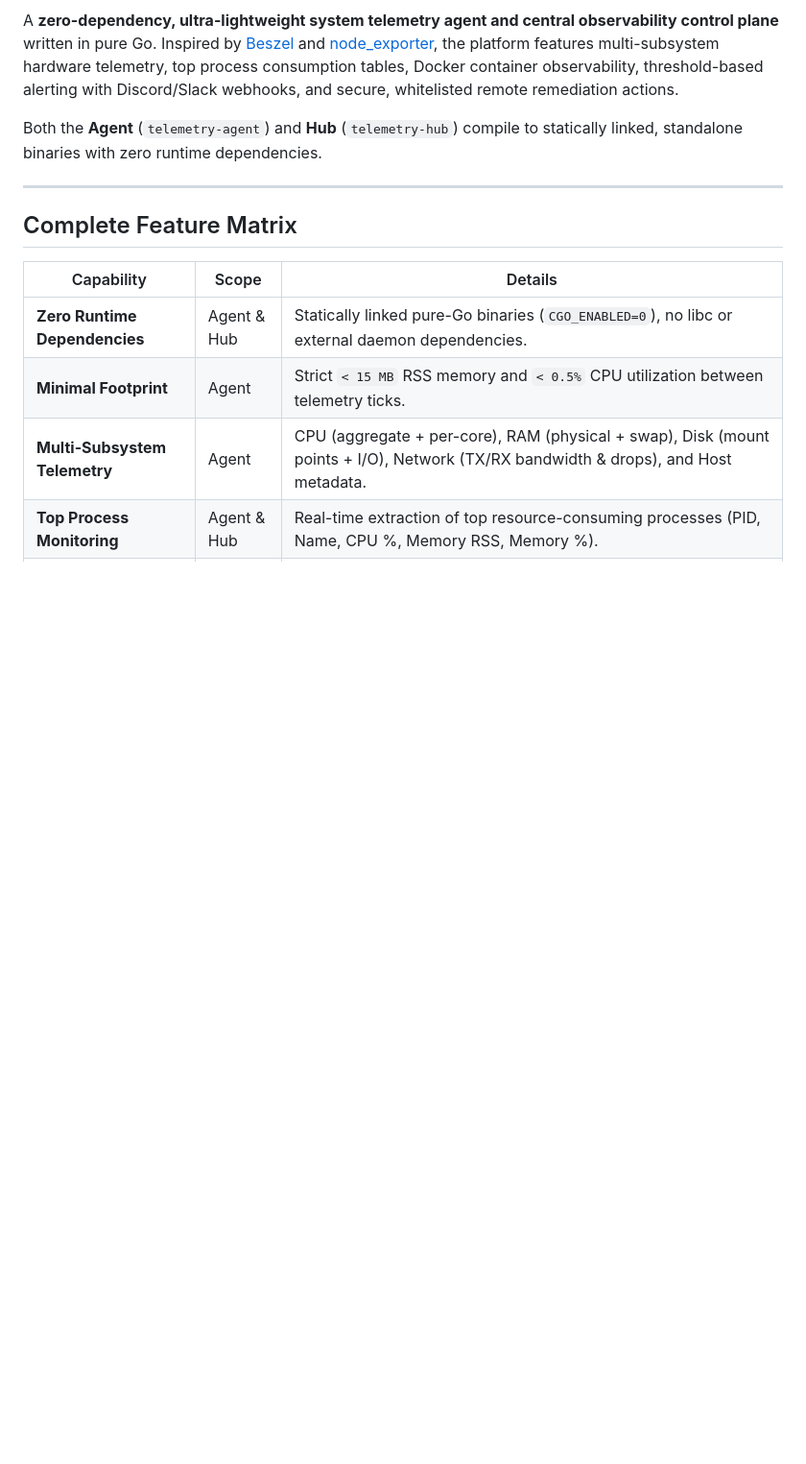
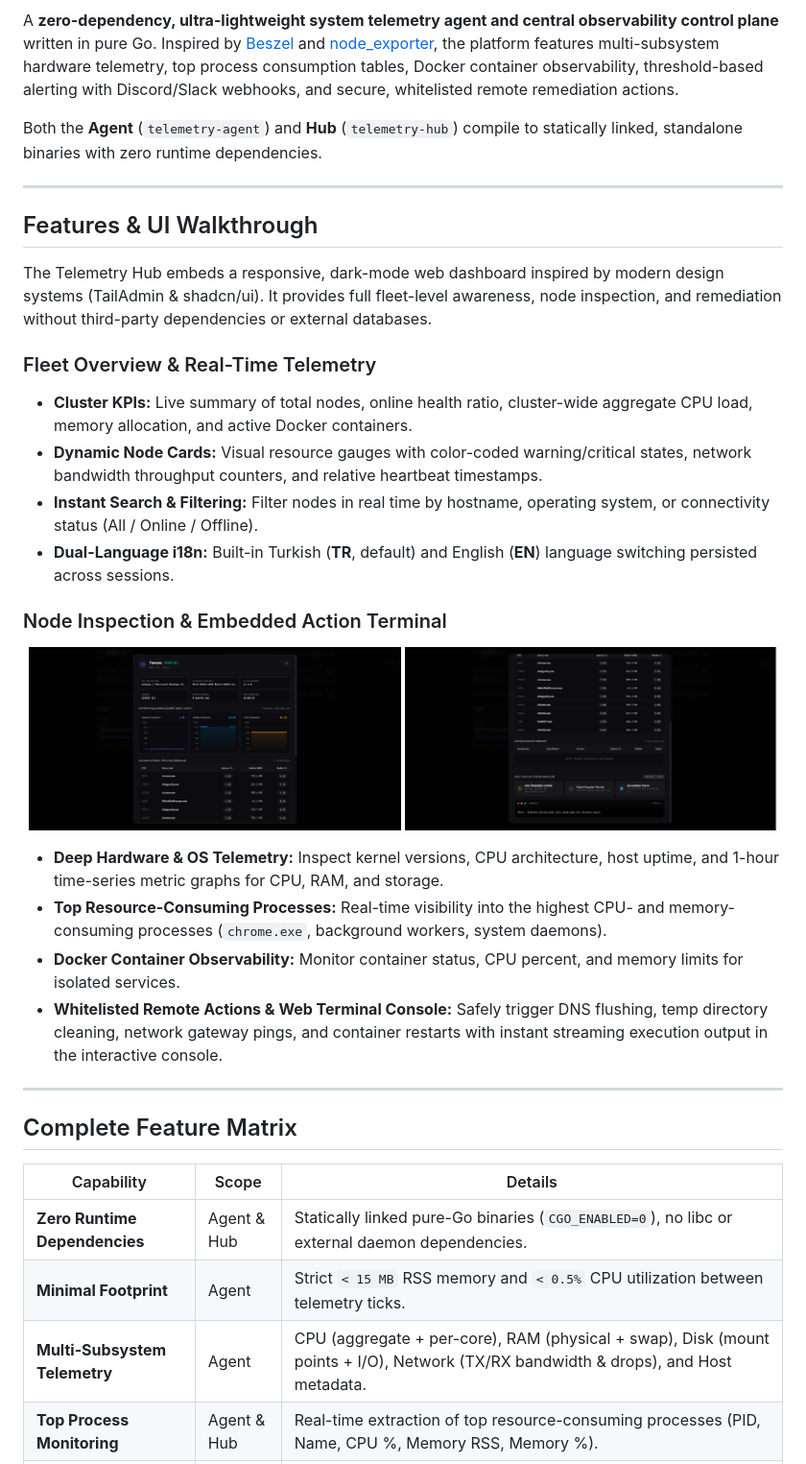
Before and after one commit to Terabithia1572/telemetry-agent, a Markdown page: README.md, the part around the change printed below. Shown: that part at 96% size. Drawn GitHub-style; pictures changed too: assets/node-details.png (added), assets/node-terminal.png (added); blank space fills up the shorter version.

Commit message:
docs: showcase production web dashboard and terminal screenshots in README

```diff
--- a/README.md
+++ b/README.md
@@ -9,6 +13,30 @@
 A **zero-dependency, ultra-lightweight system telemetry agent and central observability control plane** written in pure Go. Inspired by [Beszel](https://github.com/henrygd/beszel) and [node_exporter](https://github.com/prometheus/node_exporter), the platform features multi-subsystem hardware telemetry, top process consumption tables, Docker container observability, threshold-based alerting with Discord/Slack webhooks, and secure, whitelisted remote remediation actions.
 
 Both the **Agent** (`telemetry-agent`) and **Hub** (`telemetry-hub`) compile to statically linked, standalone binaries with zero runtime dependencies.
+
+---
+
+## Features & UI Walkthrough
+
+The Telemetry Hub embeds a responsive, dark-mode web dashboard inspired by modern design systems (TailAdmin & shadcn/ui). It provides full fleet-level awareness, node inspection, and remediation without third-party dependencies or external databases.
+
+### Fleet Overview & Real-Time Telemetry
+- **Cluster KPIs:** Live summary of total nodes, online health ratio, cluster-wide aggregate CPU load, memory allocation, and active Docker containers.
+- **Dynamic Node Cards:** Visual resource gauges with color-coded warning/critical states, network bandwidth throughput counters, and relative heartbeat timestamps.
+- **Instant Search & Filtering:** Filter nodes in real time by hostname, operating system, or connectivity status (All / Online / Offline).
+- **Dual-Language i18n:** Built-in Turkish (**TR**, default) and English (**EN**) language switching persisted across sessions.
+
+### Node Inspection & Embedded Action Terminal
+
+<p align="center">
+  <img src="assets/node-details.png" alt="Node Metrics & Hardware Details" width="49%" />
+  <img src="assets/node-terminal.png" alt="Remote Actions & Terminal Console" width="49%" />
+</p>
+
+- **Deep Hardware & OS Telemetry:** Inspect kernel versions, CPU architecture, host uptime, and 1-hour time-series metric graphs for CPU, RAM, and storage.
+- **Top Resource-Consuming Processes:** Real-time visibility into the highest CPU- and memory-consuming processes (`chrome.exe`, background workers, system daemons).
+- **Docker Container Observability:** Monitor container status, CPU percent, and memory limits for isolated services.
+- **Whitelisted Remote Actions & Web Terminal Console:** Safely trigger DNS flushing, temp directory cleaning, network gateway pings, and container restarts with instant streaming execution output in the interactive console.
 
 ---
 
```
Also changed, not shown: other parts of README.md (+4 -0 lines), assets/dashboard.png (added).
